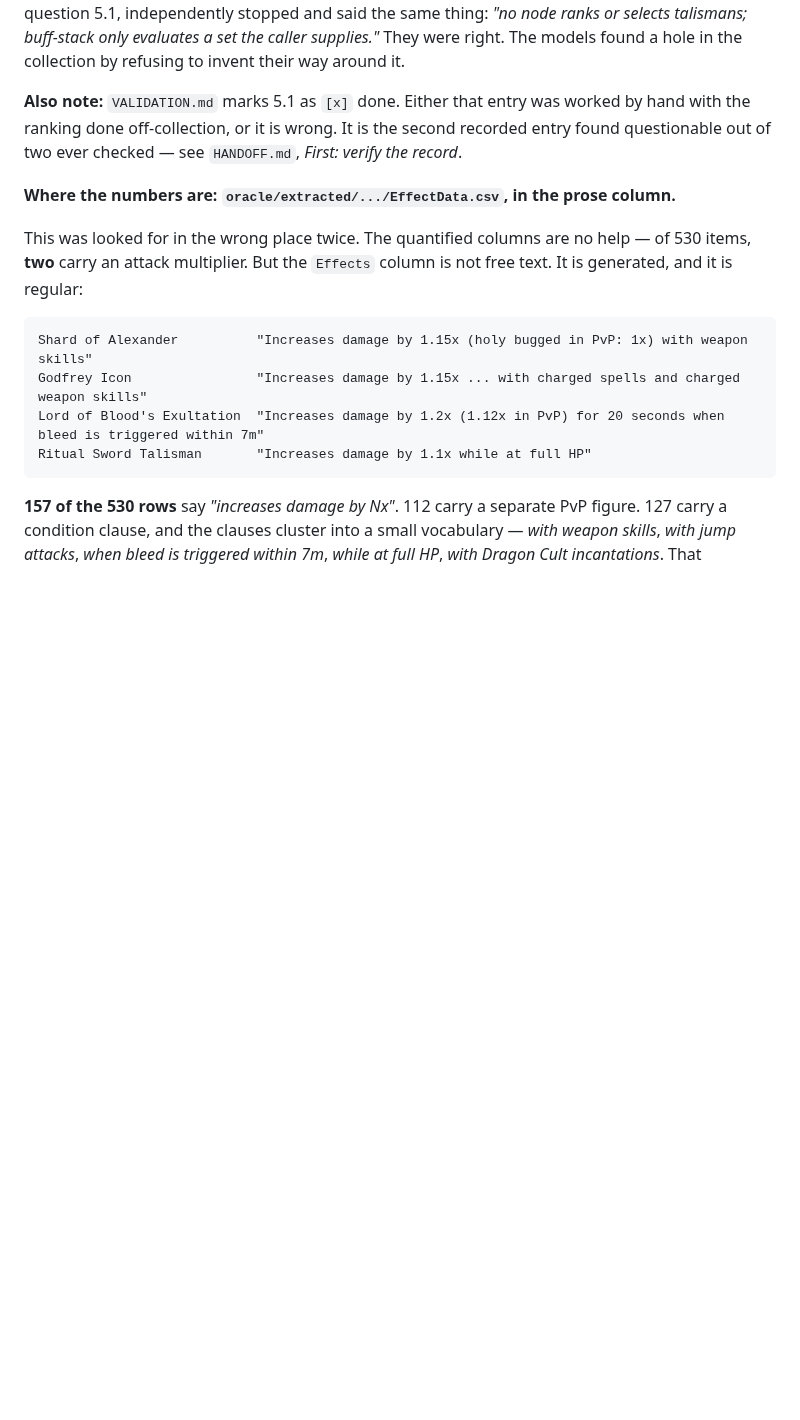
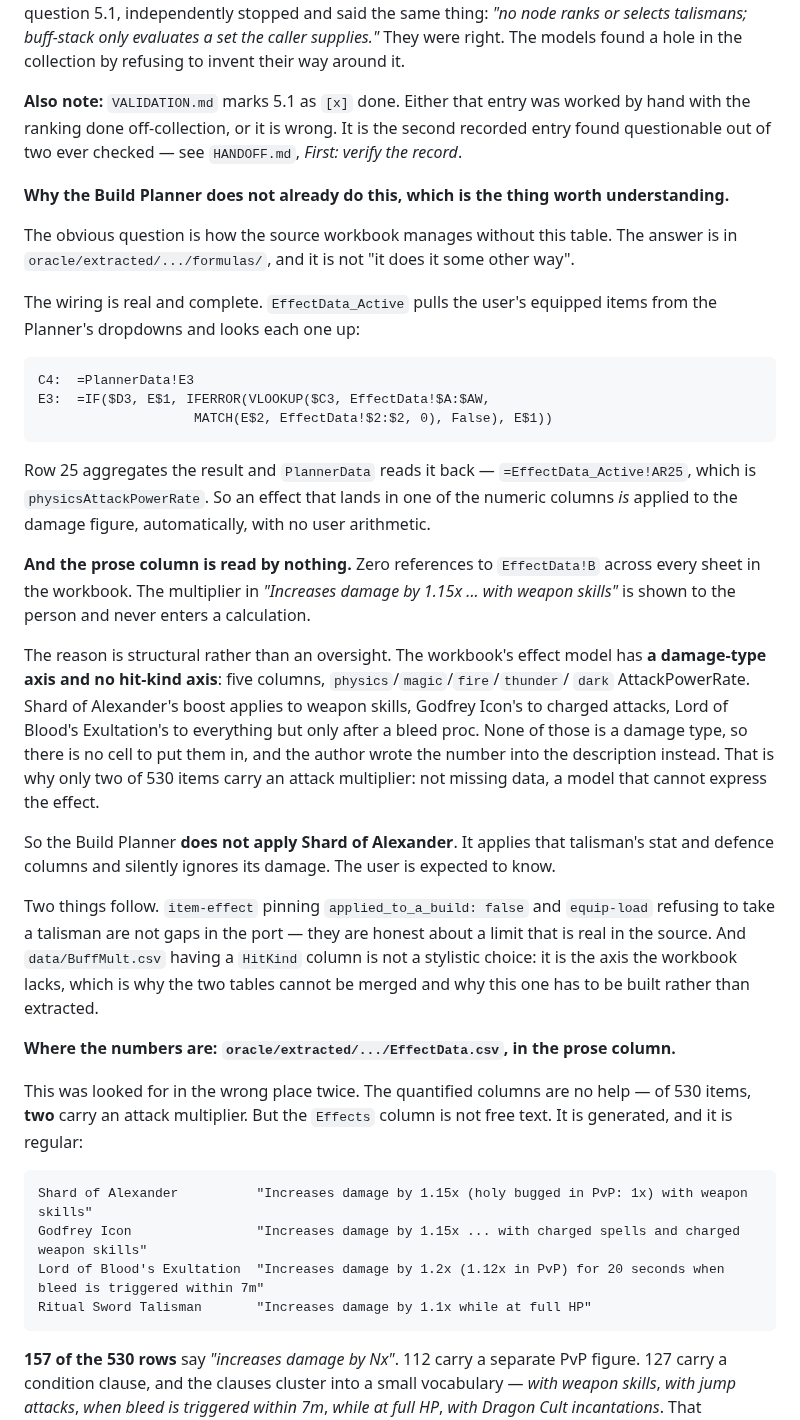
Before and after one commit to mozartdiniz/elden-ring-vouch, a Markdown page: DATA.md, the part around the change. GitHub-like rendering; blank space fills up the shorter version.

Commit message:
DATA.md: why the Build Planner does not do this either
The obvious objection to item 1 is that the source workbook manages without the table, so
there must be another way. There is not, and the formulas say so.

The wiring is complete and real. EffectData_Active pulls the user's equipped items from the
Planner dropdowns, VLOOKUPs each into EffectData's numeric columns, aggregates in row 25, and
PlannerData reads it back — =EffectData_Active!AR25, physicsAttackPowerRate. An effect that
lands in a numeric column is applied to the damage figure automatically.

The prose column is read by nothing: zero references to EffectData!B across every sheet. The
1.15x in "increases damage by 1.15x with weapon skills" is shown to a person and never enters
a calculation.

That is structural, not an oversight. The effect model has a damage-type axis and no hit-kind
axis — five columns, physics/magic/fire/thunder/dark. Shard of Alexander applies to weapon
skills, Godfrey Icon to charged attacks, Lord of Blood's Exultation to everything but only
after a bleed proc, and none of those is a damage type. There is no cell to put them in, so the
number went into the description. Two of 530 items carrying an attack multiplier is not missing
data; it is a model that cannot express the effect.

So the planner does not apply Shard of Alexander. It applies that talisman's stat and defence
columns and ignores its damage, and the user is expected to know.

Two things follow, and both are reassuring. item-effect pinning applied_to_a_build: false and
equip-load refusing a talisman are not gaps in the port — they are honest about a limit that is
real upstream. And BuffMult.csv having a HitKind column is not a stylistic choice: it is the
axis the workbook lacks, which is why the tables cannot merge and why this one has to be built.

Co-Authored-By: Claude Opus 5 <noreply@anthropic.com>
Claude-Session: https://claude.ai/code/session_0142Kxxp57JksSeorqJDgJv5

````diff
--- a/DATA.md
+++ b/DATA.md
@@ -49,6 +49,45 @@ found a hole in the collection by refusing to invent their way around it.
 **Also note:** `VALIDATION.md` marks 5.1 as `[x]` done. Either that entry was worked by hand
 with the ranking done off-collection, or it is wrong. It is the second recorded entry found
 questionable out of two ever checked — see `HANDOFF.md`, *First: verify the record*.
+
+**Why the Build Planner does not already do this, which is the thing worth understanding.**
+
+The obvious question is how the source workbook manages without this table. The answer is in
+`oracle/extracted/.../formulas/`, and it is not "it does it some other way".
+
+The wiring is real and complete. `EffectData_Active` pulls the user's equipped items from the
+Planner's dropdowns and looks each one up:
+
+```
+C4:  =PlannerData!E3
+E3:  =IF($D3, E$1, IFERROR(VLOOKUP($C3, EffectData!$A:$AW,
+                    MATCH(E$2, EffectData!$2:$2, 0), False), E$1))
+```
+
+Row 25 aggregates the result and `PlannerData` reads it back — `=EffectData_Active!AR25`, which
+is `physicsAttackPowerRate`. So an effect that lands in one of the numeric columns *is* applied
+to the damage figure, automatically, with no user arithmetic.
+
+**And the prose column is read by nothing.** Zero references to `EffectData!B` across every
+sheet in the workbook. The multiplier in *"Increases damage by 1.15x ... with weapon skills"* is
+shown to the person and never enters a calculation.
+
+The reason is structural rather than an oversight. The workbook's effect model has **a
+damage-type axis and no hit-kind axis**: five columns, `physics`/`magic`/`fire`/`thunder`/
+`dark` AttackPowerRate. Shard of Alexander's boost applies to weapon skills, Godfrey Icon's to
+charged attacks, Lord of Blood's Exultation's to everything but only after a bleed proc. None
+of those is a damage type, so there is no cell to put them in, and the author wrote the number
+into the description instead. That is why only two of 530 items carry an attack multiplier: not
+missing data, a model that cannot express the effect.
+
+So the Build Planner **does not apply Shard of Alexander**. It applies that talisman's stat and
+defence columns and silently ignores its damage. The user is expected to know.
+
+Two things follow. `item-effect` pinning `applied_to_a_build: false` and `equip-load` refusing
+to take a talisman are not gaps in the port — they are honest about a limit that is real in the
+source. And `data/BuffMult.csv` having a `HitKind` column is not a stylistic choice: it is the
+axis the workbook lacks, which is why the two tables cannot be merged and why this one has to
+be built rather than extracted.
 
 **Where the numbers are: `oracle/extracted/.../EffectData.csv`, in the prose column.**
 
````
